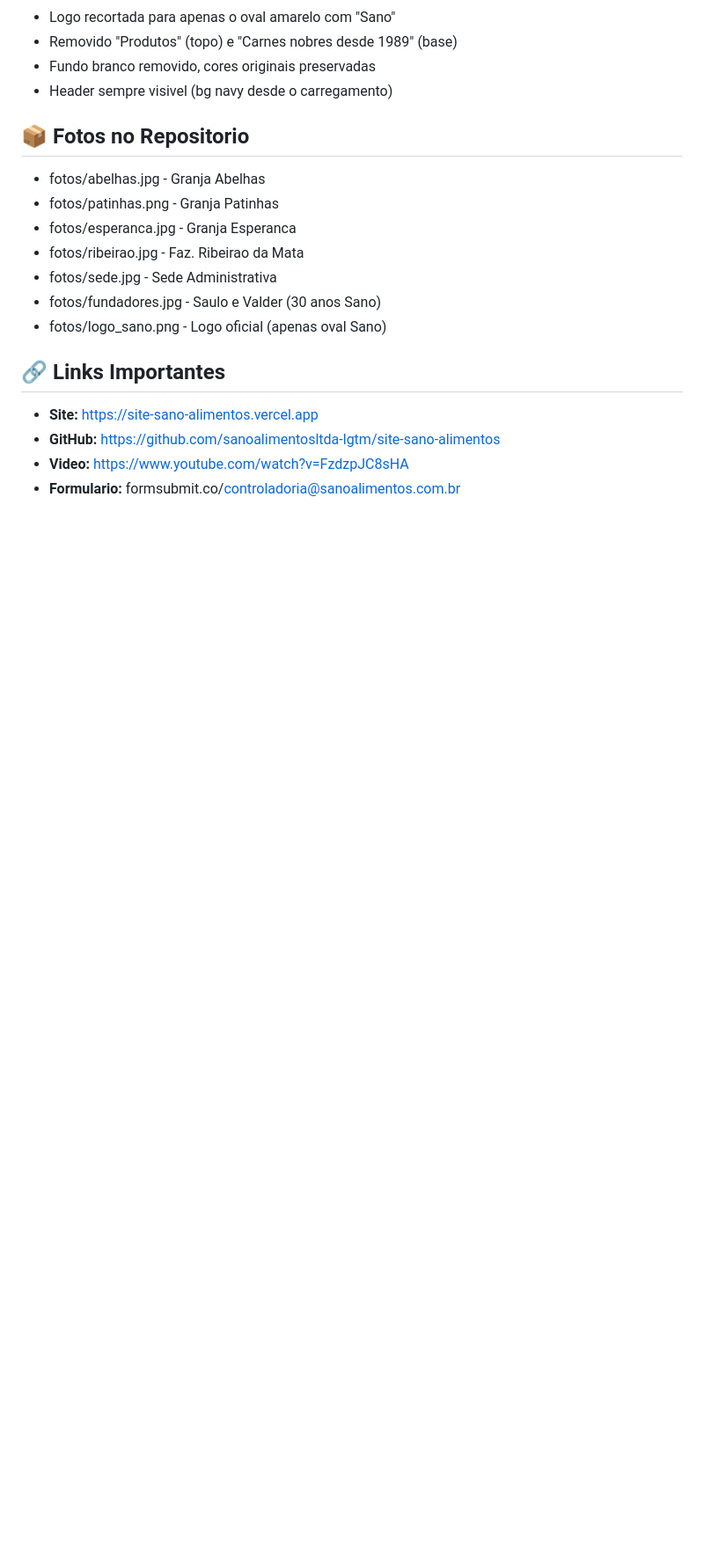
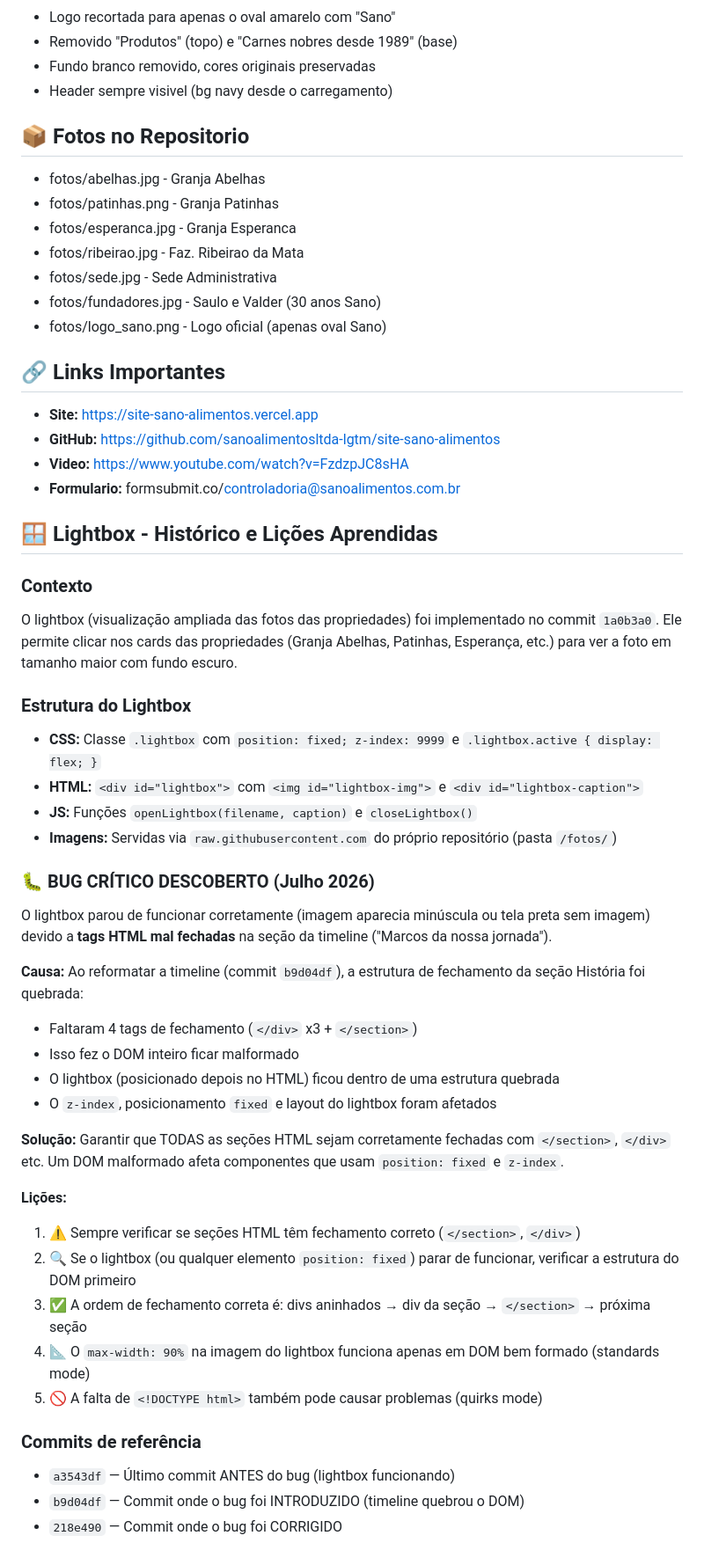
Before and after one commit to sanoalimentosltda-lgtm/site-sano-alimentos, a Markdown page: IA_RESUMO.md, the part around the change. Shown at 88% size. Rendered like a GitHub page; blank space fills up the shorter version.

Commit message:
docs: adiciona registro do bug do lightbox e licoes aprendidas

```diff
--- a/IA_RESUMO.md
+++ b/IA_RESUMO.md
@@ -96,3 +96,38 @@ Site institucional do **Grupo Sano Alimentos** (Patos de Minas - MG). One-page m
 - **GitHub:** https://github.com/sanoalimentosltda-lgtm/site-sano-alimentos
 - **Video:** https://www.youtube.com/watch?v=FzdzpJC8sHA
 - **Formulario:** formsubmit.co/controladoria@sanoalimentos.com.br
+
+## 🪟 Lightbox - Histórico e Lições Aprendidas
+
+### Contexto
+O lightbox (visualização ampliada das fotos das propriedades) foi implementado no commit `1a0b3a0`.
+Ele permite clicar nos cards das propriedades (Granja Abelhas, Patinhas, Esperança, etc.) para ver a foto em tamanho maior com fundo escuro.
+
+### Estrutura do Lightbox
+- **CSS:** Classe `.lightbox` com `position: fixed; z-index: 9999` e `.lightbox.active { display: flex; }`
+- **HTML:** `<div id="lightbox">` com `<img id="lightbox-img">` e `<div id="lightbox-caption">`
+- **JS:** Funções `openLightbox(filename, caption)` e `closeLightbox()`
+- **Imagens:** Servidas via `raw.githubusercontent.com` do próprio repositório (pasta `/fotos/`)
+
+### 🐛 BUG CRÍTICO DESCOBERTO (Julho 2026)
+O lightbox parou de funcionar corretamente (imagem aparecia minúscula ou tela preta sem imagem) devido a **tags HTML mal fechadas** na seção da timeline ("Marcos da nossa jornada").
+
+**Causa:** Ao reformatar a timeline (commit `b9d04df`), a estrutura de fechamento da seção História foi quebrada:
+- Faltaram 4 tags de fechamento (`</div>` x3 + `</section>`)
+- Isso fez o DOM inteiro ficar malformado
+- O lightbox (posicionado depois no HTML) ficou dentro de uma estrutura quebrada
+- O `z-index`, posicionamento `fixed` e layout do lightbox foram afetados
+
+**Solução:** Garantir que TODAS as seções HTML sejam corretamente fechadas com `</section>`, `</div>` etc. Um DOM malformado afeta componentes que usam `position: fixed` e `z-index`.
+
+**Lições:**
+1. ⚠️ Sempre verificar se seções HTML têm fechamento correto (`</section>`, `</div>`)
+2. 🔍 Se o lightbox (ou qualquer elemento `position: fixed`) parar de funcionar, verificar a estrutura do DOM primeiro
+3. ✅ A ordem de fechamento correta é: divs aninhados → div da seção → `</section>` → próxima seção
+4. 📐 O `max-width: 90%` na imagem do lightbox funciona apenas em DOM bem formado (standards mode)
+5. 🚫 A falta de `<!DOCTYPE html>` também pode causar problemas (quirks mode)
+
+### Commits de referência
+- `a3543df` — Último commit ANTES do bug (lightbox funcionando)
+- `b9d04df` — Commit onde o bug foi INTRODUZIDO (timeline quebrou o DOM)
+- `218e490` — Commit onde o bug foi CORRIGIDO
```
